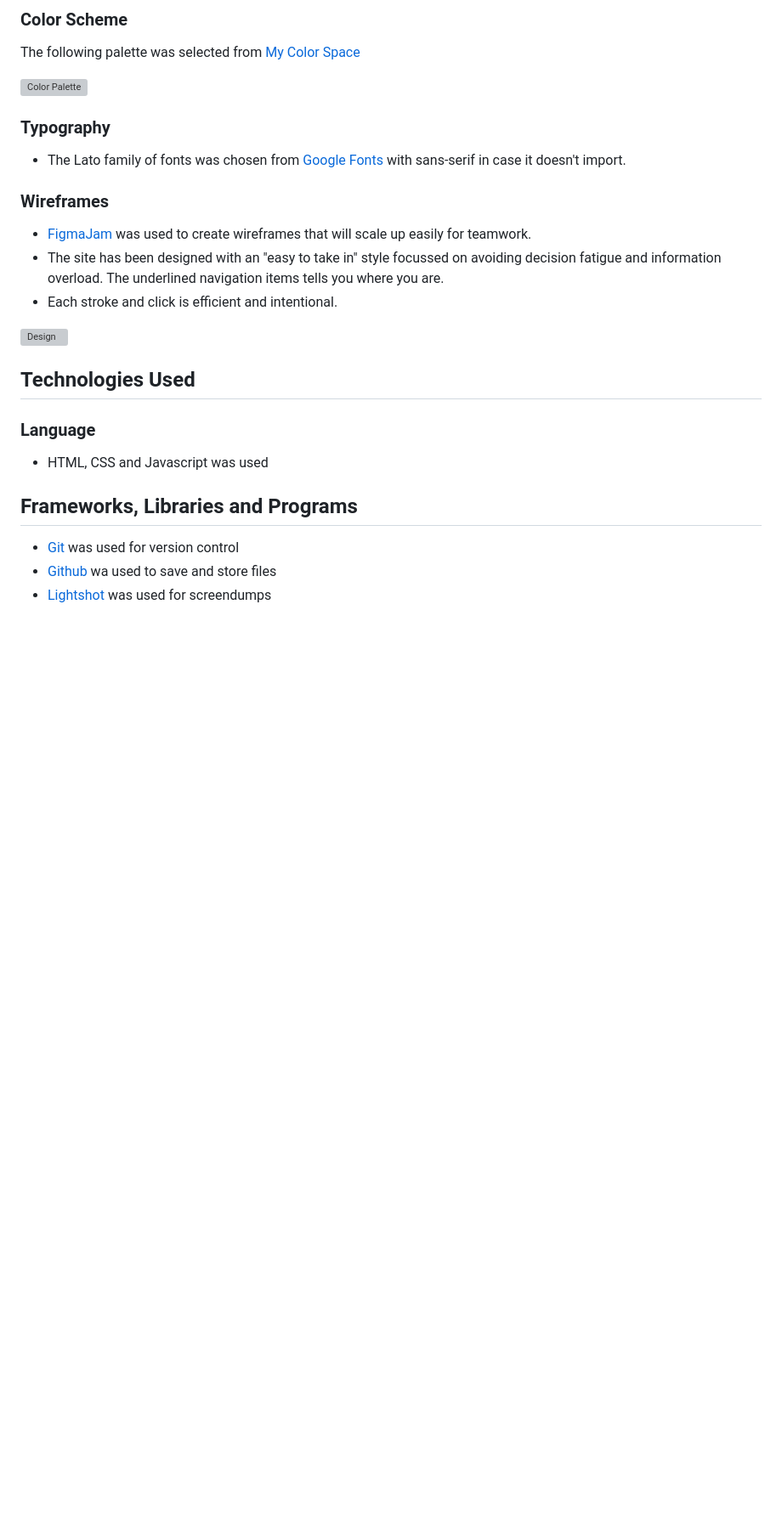
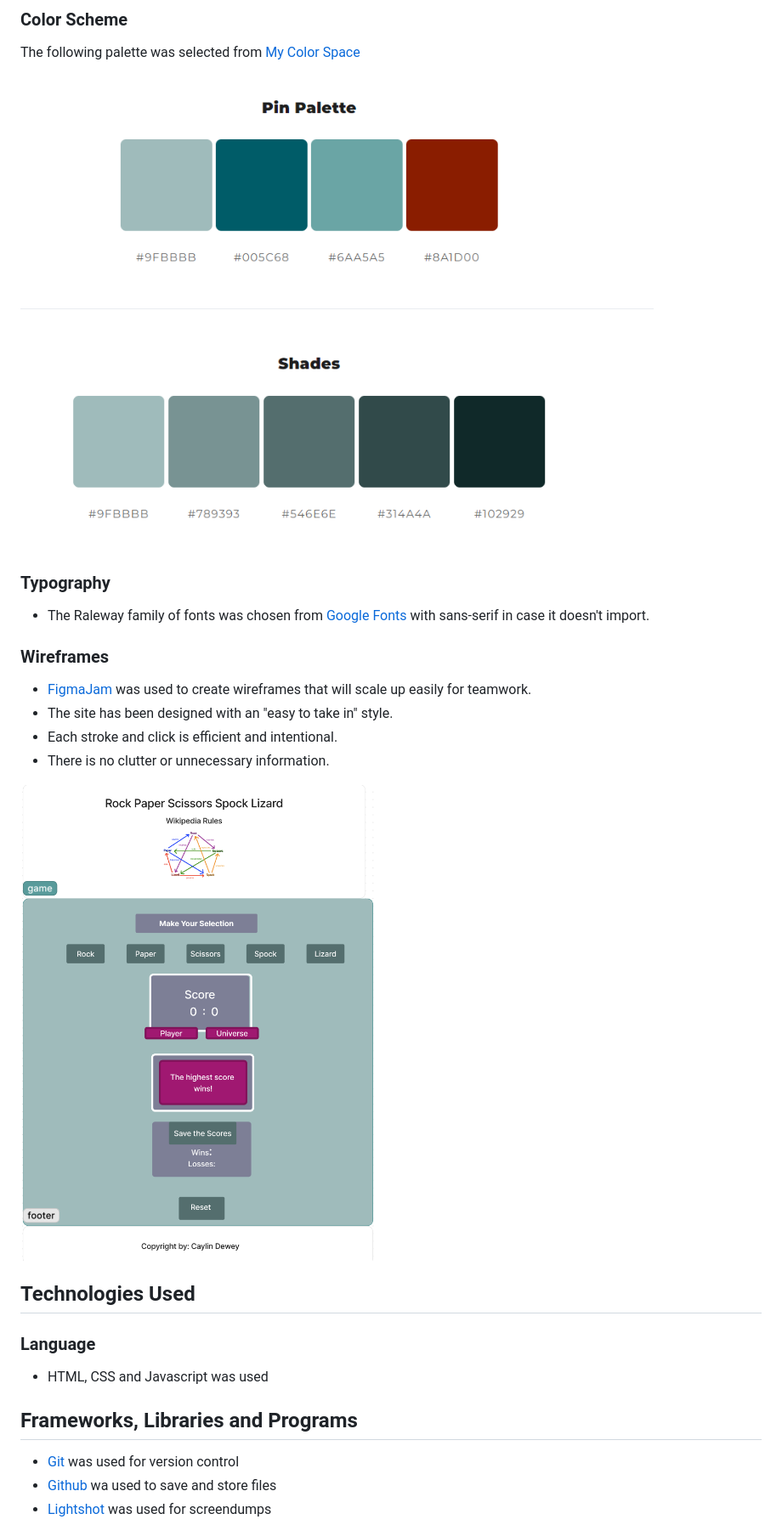
Before and after one commit to CaylinDewey/project2-v2, a Markdown page: README.md, the part around one of its changes. Shown at 85% size. GitHub-like rendering; pictures changed too: assets/images/readme/figma-wireframe-game.png (added), assets/images/readme/mycolor-palette.png (added); blank space fills up the shorter version; grey boxes are pictures that could not be loaded.

```diff
--- a/README.md
+++ b/README.md
@@ -111,17 +111,18 @@ The headings are clear and concise describing exactly what to do next. This avoi
 ### Color Scheme
 The following palette was selected from [My Color Space](https://mycolor.space/)
 
-![Color Palette](assets/images/readme/color-palette.png)
+![Color Palette](assets/images/readme/mycolor-palette.png)
 
 ### Typography
-- The Lato family of fonts was chosen from [Google Fonts](https://fonts.google.com) with sans-serif in case it doesn't import.
+- The Raleway family of fonts was chosen from [Google Fonts](https://fonts.google.com) with sans-serif in case it doesn't import.
 
 ### Wireframes
 - [FigmaJam](https://www.figma.com/) was used to create wireframes that will scale up easily for teamwork.
-- The site has been designed with an "easy to take in" style focussed on avoiding decision fatigue and information overload. The underlined navigation items tells you where you are.
+- The site has been designed with an "easy to take in" style.
 - Each stroke and click is efficient and intentional.
+- There is no clutter or unnecessary information.
 
-![Design](assets/images/readme/wireframe.png)
+![Design](assets/images/readme/figma-wireframe-game.png)
 
 ## Technologies Used
 ### Language
```
Also changed, not shown: other parts of README.md (+12 -28 lines), assets/images/readme/error-404-page.png (added), assets/images/readme/jshint-test-results.png (added), assets/images/readme/validator-css-results.png (added), assets/images/readme/validator-html-results.png (added), 1 other file.
